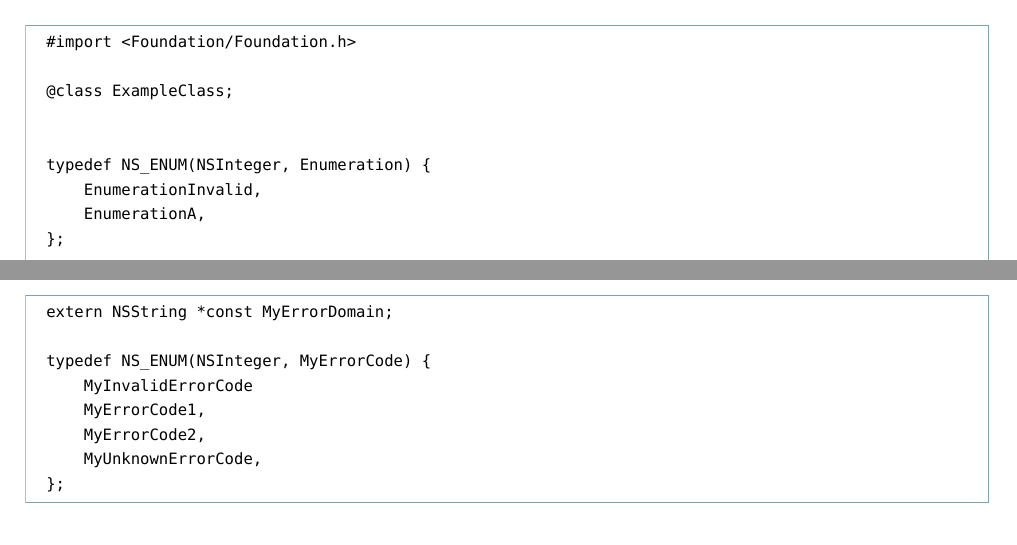
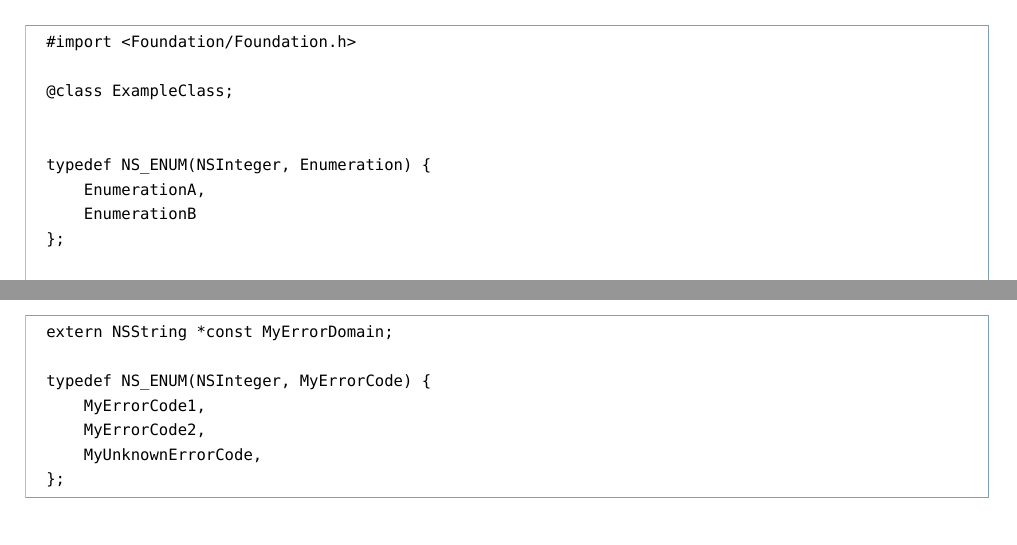
Before and after one commit to wnagrodzki/CocoaProgrammingGuidelines, a LaTeX document (Cocoa Programming Guidelines.tex): two parts of pages 5 and 14 of 24, joined at a grey line, cut so that both start at the same text. Compiled offline with XeLaTeX; a missing font is replaced by an installed copy or a similar font.

Commit message:
Removes invalid enum values from enum declarations.

```diff
--- a/Cocoa Programming Guidelines.tex
+++ b/Cocoa Programming Guidelines.tex
@@ -204,8 +204,8 @@ Please pay attention to the linespacing, it is also a rule.
 
 
 typedef NS_ENUM(NSInteger, Enumeration) {
-    EnumerationInvalid,
     EnumerationA,
+    EnumerationB
 };
 
 extern CGFloat const ExampleClassDefaultHeight;
@@ -663,7 +663,6 @@ A custom error have both the error domain and error code defined.
 extern NSString *const MyErrorDomain;
 
 typedef NS_ENUM(NSInteger, MyErrorCode) {
-    MyInvalidErrorCode
     MyErrorCode1,
     MyErrorCode2,
     MyUnknownErrorCode,
```
Also changed, not shown: Cocoa Programming Guidelines.pdf.
